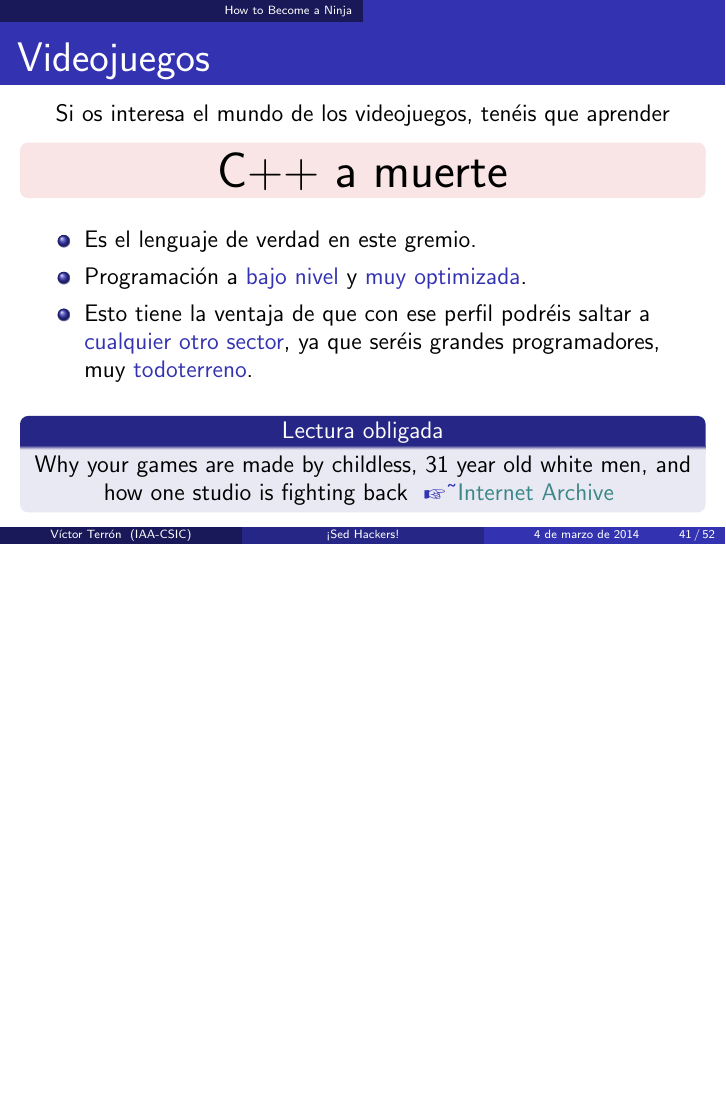
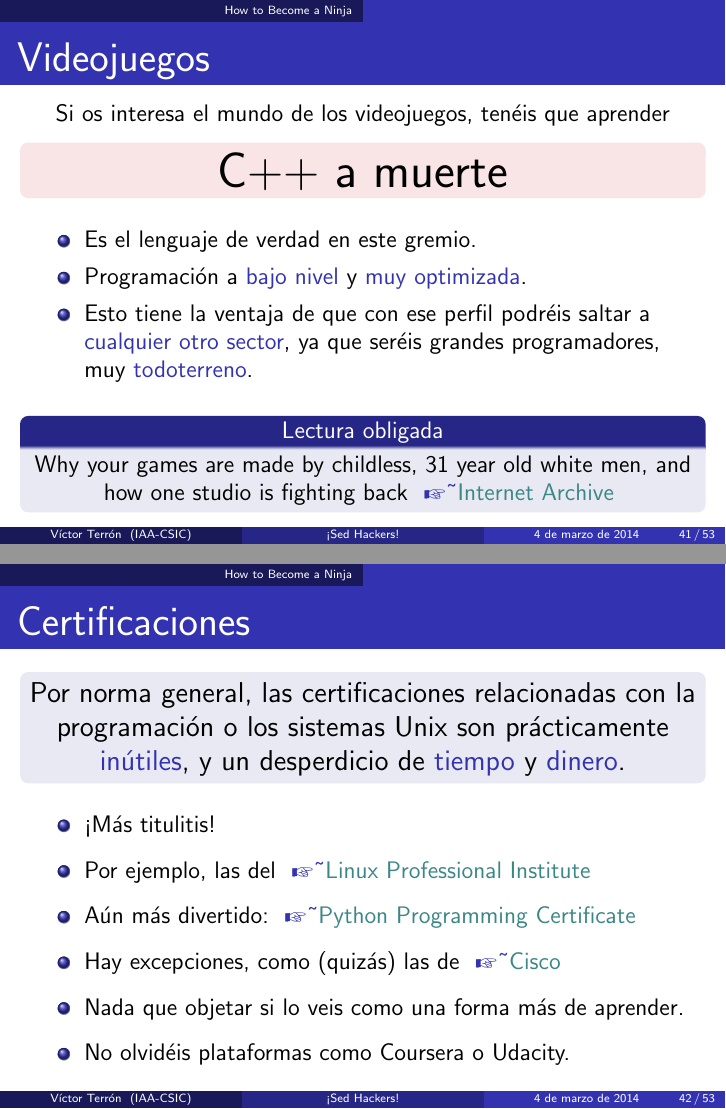
Before and after one commit to vterron/sed-hackers, LaTeX slides (sed-hackers.tex): page 41 of 52 before the commit and pages 41 and 42 of 53 after it, the two joined at a grey line, the shorter picture padded with empty space. Compiled offline with pdfLaTeX; a LaTeX package or settings file that is missing is left out.

Commit message:
Add slide on professional certifications

```diff
--- a/sed-hackers.tex
+++ b/sed-hackers.tex
@@ -650,6 +650,33 @@
   \end{block}
 \end{frame}
 
+\begin{frame}{Certificaciones}
+
+  \begin{block}{}
+    \centering
+    Por norma general, las certificaciones relacionadas con la
+    programación o los sistemas Unix son prácticamente
+    \structure{inútiles}, y un desperdicio de \structure{tiempo} y
+    \structure{dinero}.
+  \end{block}
+
+  \begin{itemize}
+    \item ¡Más titulitis!
+    \item Por ejemplo, las del
+      \WebLink{https://www.lpi.org/linux-certifications}
+              {Linux Professional Institute}
+    \item Aún más divertido:
+      \WebLink{http://www.oreillyschool.com/certificate-programs/python-programming/}
+              {Python Programming Certificate}
+    \item Hay excepciones, como (quizás) las de
+      \WebLink{http://cisco.com/web/learning/certifications/entry/ccent/index.html}
+              {Cisco}
+    \item Nada que objetar si lo veis como una forma más de aprender.
+    \item No olvidéis plataformas como Coursera o Udacity.
+  \end{itemize}
+
+\end{frame}
+
 \begin{frame}{}
   \begin{columns}
     \column{.6\textwidth}
```
